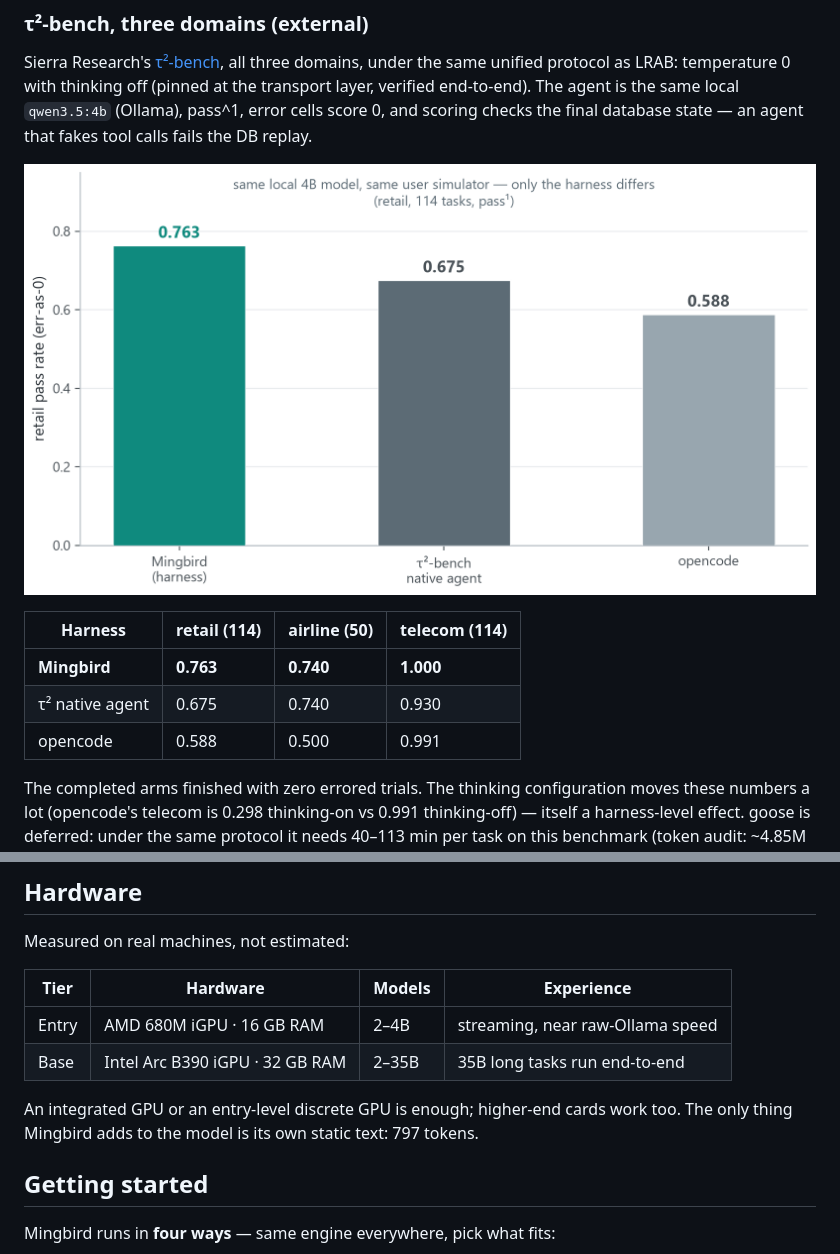
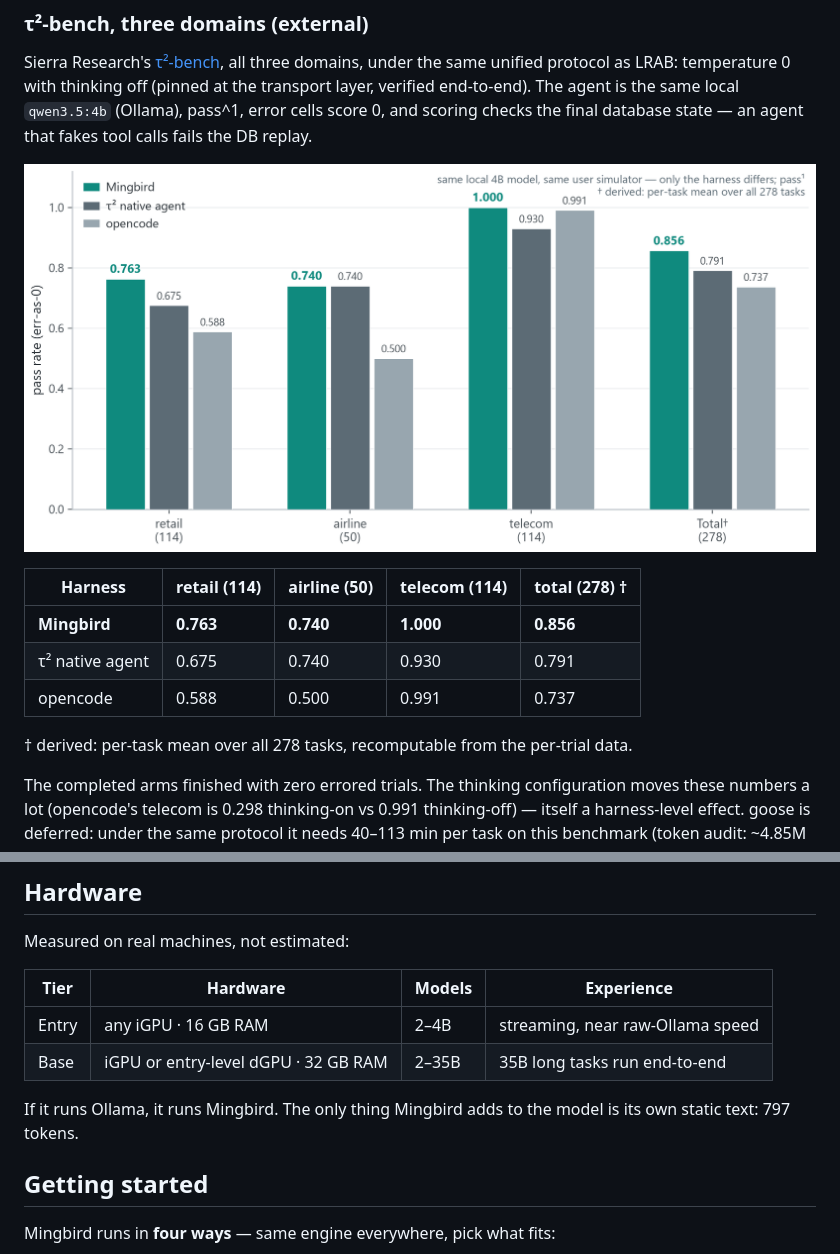
Before and after one commit to Mingbird/Mingbird-agent, a Markdown page: README.md, 2 parts joined by grey strips. GitHub-like rendering; pictures changed too: docs/assets/tau2_headline.png.

Commit message:
docs: anonymize hardware tiers (no vendor models); TAU2 tables add derived total column; new 3-domain+total headline chart; fix run-id NameError in run_bench.py

```diff
--- a/README.md
+++ b/README.md
@@ -82,11 +82,13 @@ Sierra Research's [τ²-bench](https://github.com/sierra-research/tau2-bench), a
 
 ![tau2](docs/assets/tau2_headline.png)
 
-| Harness | retail (114) | airline (50) | telecom (114) |
-|---|---|---|---|
-| **Mingbird** | **0.763** | **0.740** | **1.000** |
-| τ² native agent | 0.675 | 0.740 | 0.930 |
-| opencode | 0.588 | 0.500 | 0.991 |
+| Harness | retail (114) | airline (50) | telecom (114) | total (278) † |
+|---|---|---|---|---|
+| **Mingbird** | **0.763** | **0.740** | **1.000** | **0.856** |
+| τ² native agent | 0.675 | 0.740 | 0.930 | 0.791 |
+| opencode | 0.588 | 0.500 | 0.991 | 0.737 |
+
+† derived: per-task mean over all 278 tasks, recomputable from the per-trial data.
 
 The completed arms finished with zero errored trials. The thinking configuration moves these numbers a lot (opencode's telecom is 0.298 thinking-on vs 0.991 thinking-off) — itself a harness-level effect. goose is deferred: under the same protocol it needs 40–113 min per task on this benchmark (token audit: ~4.85M input tokens per task, driven by nested sub-agent loops), so its unified-protocol re-run is deferred; the column will be added on arrival.
 
@@ -120,10 +122,10 @@ Measured on real machines, not estimated:
 
 | Tier | Hardware | Models | Experience |
 |---|---|---|---|
-| Entry | AMD 680M iGPU · 16 GB RAM | 2–4B | streaming, near raw-Ollama speed |
-| Base | Intel Arc B390 iGPU · 32 GB RAM | 2–35B | 35B long tasks run end-to-end |
+| Entry | any iGPU · 16 GB RAM | 2–4B | streaming, near raw-Ollama speed |
+| Base | iGPU or entry-level dGPU · 32 GB RAM | 2–35B | 35B long tasks run end-to-end |
 
-An integrated GPU or an entry-level discrete GPU is enough; higher-end cards work too. The only thing Mingbird adds to the model is its own static text: 797 tokens.
+If it runs Ollama, it runs Mingbird. The only thing Mingbird adds to the model is its own static text: 797 tokens.
 
 ## Getting started
 
```
Also changed, not shown: README_zh.md (+10 -8 lines), benchmarks/README.md (+1 -1 lines), 1 other file.
